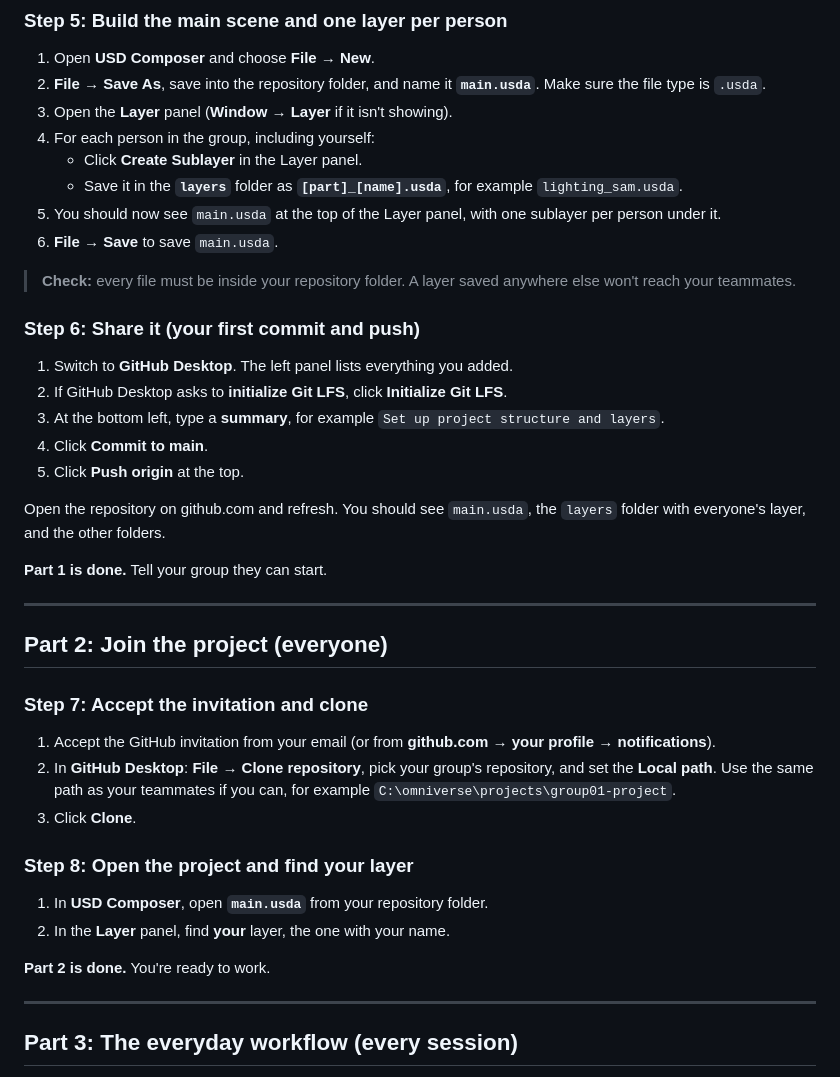
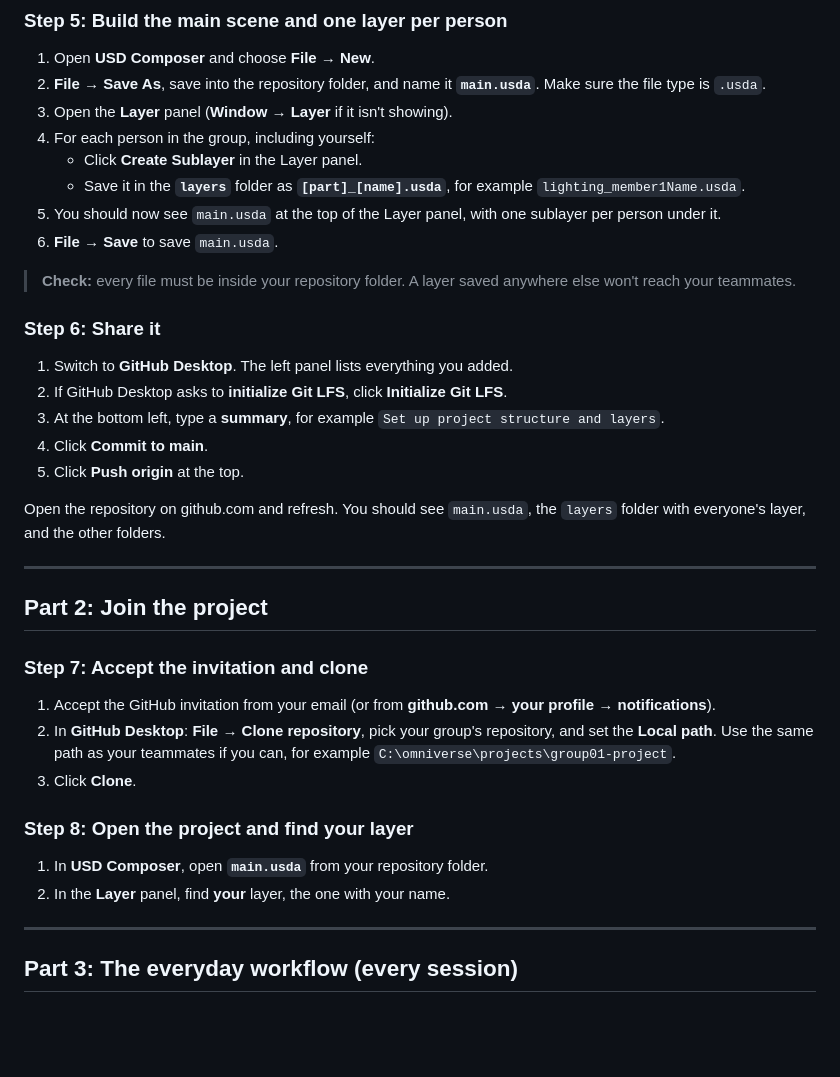
Before and after one commit to ASU-IXD/ixd, a Markdown page: collaborating-with-github.md, the part around one of its changes. Rendered like a GitHub page; blank space fills up the shorter version.

```diff
--- a/collaborating-with-github.md
+++ b/collaborating-with-github.md
@@ -79,13 +77,13 @@ What the two settings files do:
 3. Open the **Layer** panel (**Window → Layer** if it isn't showing).
 4. For each person in the group, including yourself:
    - Click **Create Sublayer** in the Layer panel.
-   - Save it in the **`layers`** folder as **`[part]_[name].usda`**, for example `lighting_sam.usda`.
+   - Save it in the **`layers`** folder as **`[part]_[name].usda`**, for example `lighting_member1Name.usda`.
 5. You should now see `main.usda` at the top of the Layer panel, with one sublayer per person under it.
 6. **File → Save** to save `main.usda`.
 
 > **Check:** every file must be inside your repository folder. A layer saved anywhere else won't reach your teammates.
 
-### Step 6: Share it (your first commit and push)
+### Step 6: Share it
 
 1. Switch to **GitHub Desktop**. The left panel lists everything you added.
 2. If GitHub Desktop asks to **initialize Git LFS**, click **Initialize Git LFS**.
@@ -95,11 +93,9 @@ What the two settings files do:
 
 Open the repository on github.com and refresh. You should see `main.usda`, the `layers` folder with everyone's layer, and the other folders.
 
-**Part 1 is done.** Tell your group they can start.
-
 ---
 
-## Part 2: Join the project (everyone)
+## Part 2: Join the project
 
 ### Step 7: Accept the invitation and clone
 
@@ -111,8 +107,6 @@ Open the repository on github.com and refresh. You should see `main.usda`, the `
 
 1. In **USD Composer**, open **`main.usda`** from your repository folder.
 2. In the **Layer** panel, find **your** layer, the one with your name.
-
-**Part 2 is done.** You're ready to work.
 
 ---
 
```
Also changed, not shown: other parts of collaborating-with-github.md (+9 -25 lines).
